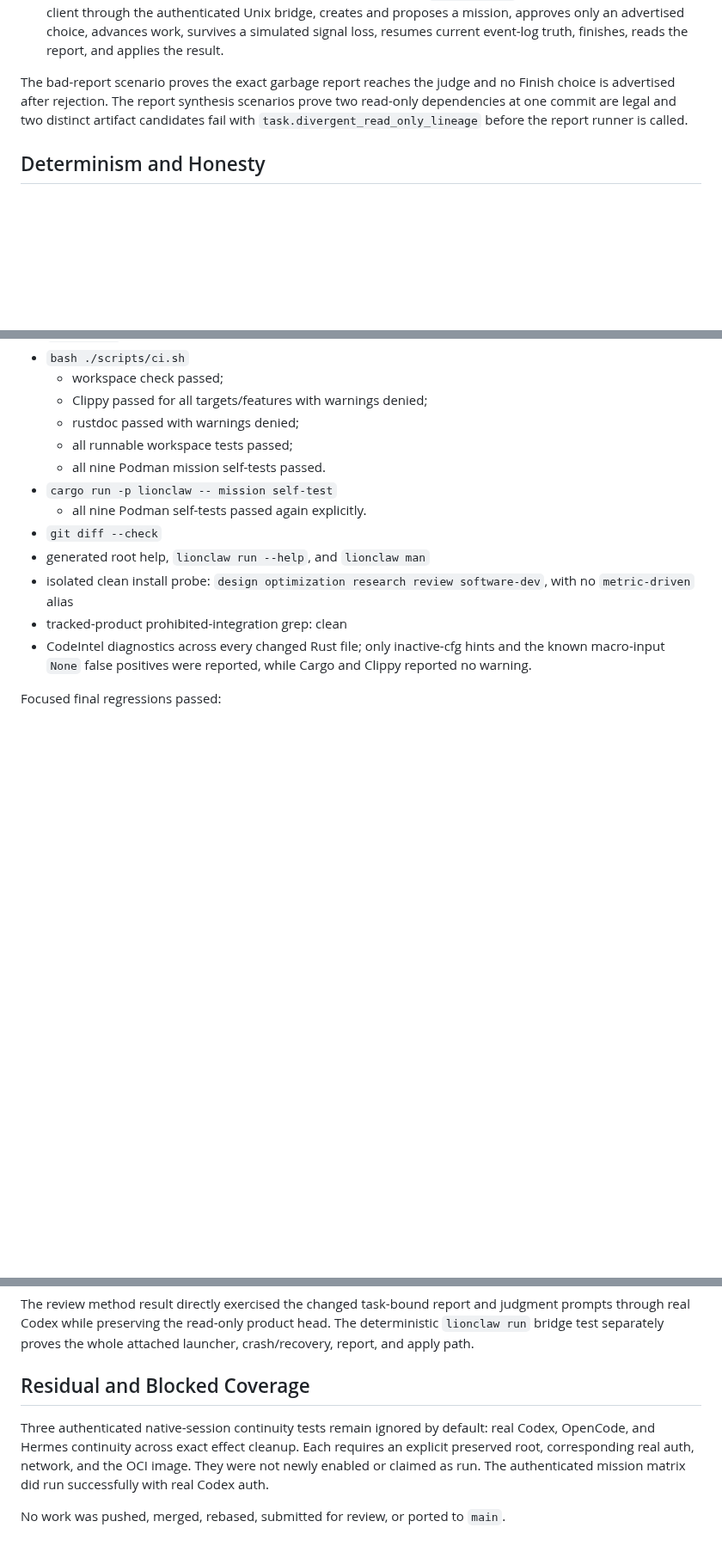
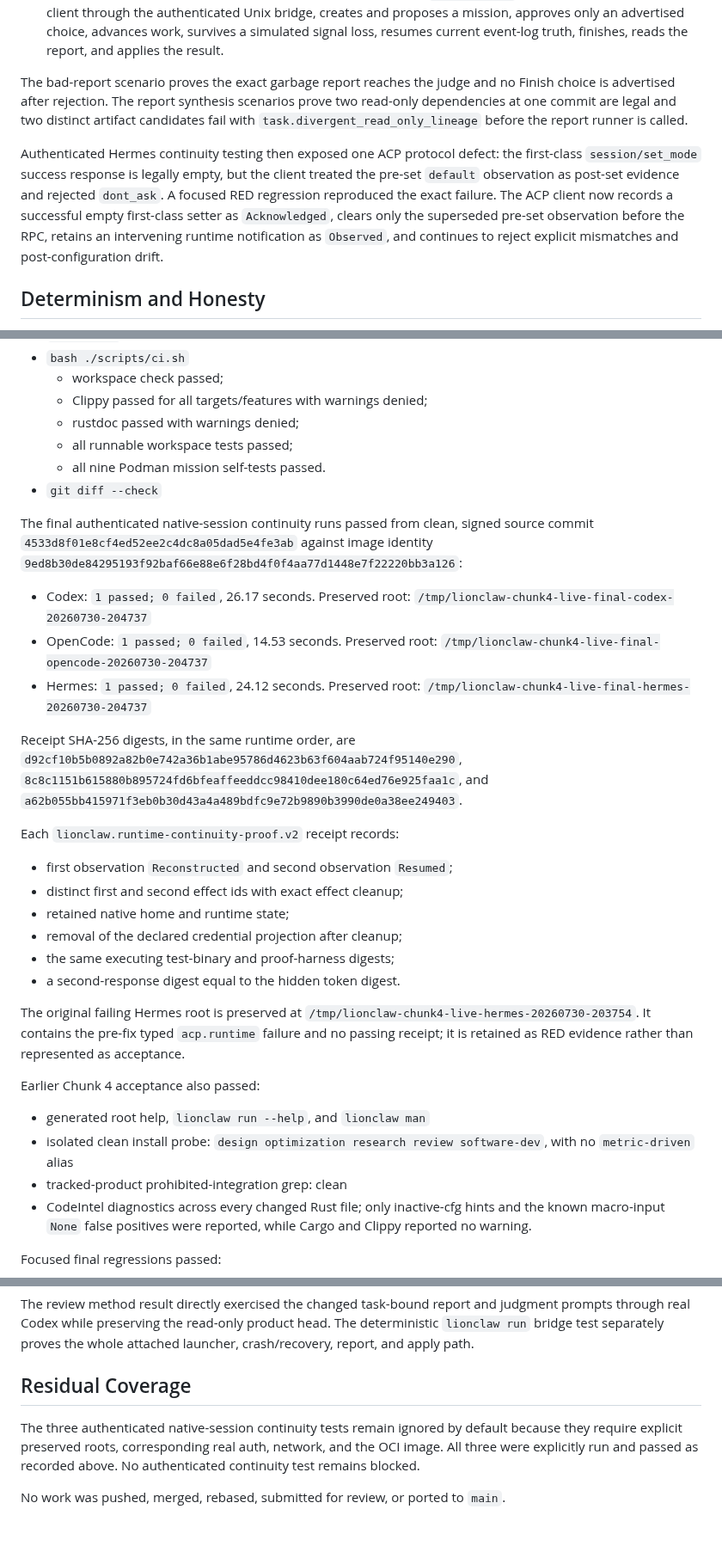
Before and after one commit to moshthepitt/lionclaw, a Markdown page: .tmp/chunk4-exit-evidence.md, 3 parts joined by grey strips. Shown at 86% size. GitHub-like rendering; blank space fills up the shorter version.

Commit message:
Record authenticated runtime continuity

```diff
--- a/.tmp/chunk4-exit-evidence.md
+++ b/.tmp/chunk4-exit-evidence.md
@@ -57,6 +59,15 @@ prove two read-only dependencies at one commit are legal and two distinct
 artifact candidates fail with `task.divergent_read_only_lineage` before the
 report runner is called.
 
+Authenticated Hermes continuity testing then exposed one ACP protocol defect:
+the first-class `session/set_mode` success response is legally empty, but the
+client treated the pre-set `default` observation as post-set evidence and
+rejected `dont_ask`. A focused RED regression reproduced the exact failure.
+The ACP client now records a successful empty first-class setter as
+`Acknowledged`, clears only the superseded pre-set observation before the RPC,
+retains an intervening runtime notification as `Observed`, and continues to
+reject explicit mismatches and post-configuration drift.
+
 ## Determinism and Honesty
 
 `Next` remains the only workflow projection and exact advertised choices remain
@@ -127,9 +148,41 @@ Passed from the final worktree after the last source change:
   - rustdoc passed with warnings denied;
   - all runnable workspace tests passed;
   - all nine Podman mission self-tests passed.
-- `cargo run -p lionclaw -- mission self-test`
-  - all nine Podman self-tests passed again explicitly.
 - `git diff --check`
+
+The final authenticated native-session continuity runs passed from clean,
+signed source commit `4533d8f01e8cf4ed52ee2c4dc8a05dad5e4fe3ab`
+against image identity
+`9ed8b30de84295193f92baf66e88e6f28bd4f0f4aa77d1448e7f22220bb3a126`:
+
+- Codex: `1 passed; 0 failed`, 26.17 seconds. Preserved root:
+  `/tmp/lionclaw-chunk4-live-final-codex-20260730-204737`
+- OpenCode: `1 passed; 0 failed`, 14.53 seconds. Preserved root:
+  `/tmp/lionclaw-chunk4-live-final-opencode-20260730-204737`
+- Hermes: `1 passed; 0 failed`, 24.12 seconds. Preserved root:
+  `/tmp/lionclaw-chunk4-live-final-hermes-20260730-204737`
+
+Receipt SHA-256 digests, in the same runtime order, are
+`d92cf10b5b0892a82b0e742a36b1abe95786d4623b63f604aab724f95140e290`,
+`8c8c1151b615880b895724fd6bfeaffeeddcc98410dee180c64ed76e925faa1c`,
+and `a62b055bb415971f3eb0b30d43a4a489bdfc9e72b9890b3990de0a38ee249403`.
+
+Each `lionclaw.runtime-continuity-proof.v2` receipt records:
+
+- first observation `Reconstructed` and second observation `Resumed`;
+- distinct first and second effect ids with exact effect cleanup;
+- retained native home and runtime state;
+- removal of the declared credential projection after cleanup;
+- the same executing test-binary and proof-harness digests;
+- a second-response digest equal to the hidden token digest.
+
+The original failing Hermes root is preserved at
+`/tmp/lionclaw-chunk4-live-hermes-20260730-203754`. It contains the pre-fix
+typed `acp.runtime` failure and no passing receipt; it is retained as RED
+evidence rather than represented as acceptance.
+
+Earlier Chunk 4 acceptance also passed:
+
 - generated root help, `lionclaw run --help`, and `lionclaw man`
 - isolated clean install probe:
   `design optimization research review software-dev`, with no
@@ -165,13 +218,12 @@ judgment prompts through real Codex while preserving the read-only product
 head. The deterministic `lionclaw run` bridge test separately proves the whole
 attached launcher, crash/recovery, report, and apply path.
 
-## Residual and Blocked Coverage
+## Residual Coverage
 
-Three authenticated native-session continuity tests remain ignored by default:
-real Codex, OpenCode, and Hermes continuity across exact effect cleanup. Each
-requires an explicit preserved root, corresponding real auth, network, and the
-OCI image. They were not newly enabled or claimed as run. The authenticated
-mission matrix did run successfully with real Codex auth.
+The three authenticated native-session continuity tests remain ignored by
+default because they require explicit preserved roots, corresponding real auth,
+network, and the OCI image. All three were explicitly run and passed as
+recorded above. No authenticated continuity test remains blocked.
 
 No work was pushed, merged, rebased, submitted for review, or ported to
 `main`.
```
Also changed, not shown: other parts of .tmp/chunk4-exit-evidence.md (+14 -2 lines).
